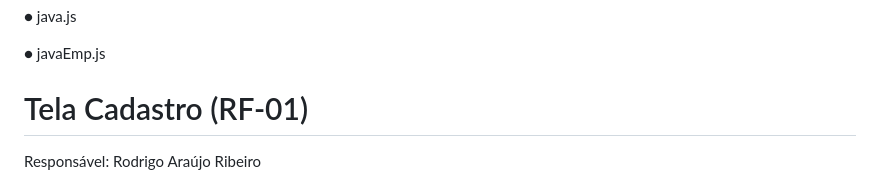
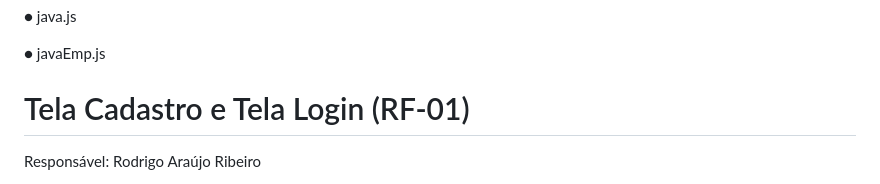
Before and after one commit to ICEI-PUC-Minas-PMV-ADS/pmv-ads-2023-2-e1-proj-web-t9-pmv-ads-2023-2-e1-projentregacerta, a Markdown page: documentos/06-Programação de Funcionalidades.md, the part around the change. Rendered like a GitHub page.

```diff
--- a/documentos/06-Programação de Funcionalidades.md
+++ b/documentos/06-Programação de Funcionalidades.md
@@ -126,7 +126,7 @@ script var stars = document.querySelectorAll('.star-icon');
  ● javaEmp.js
 
 
-<h1>Tela Cadastro (RF-01)</h1>
+<h1>Tela Cadastro e Tela Login (RF-01)</h1>
 
  Responsável: Rodrigo Araújo Ribeiro
 
```
